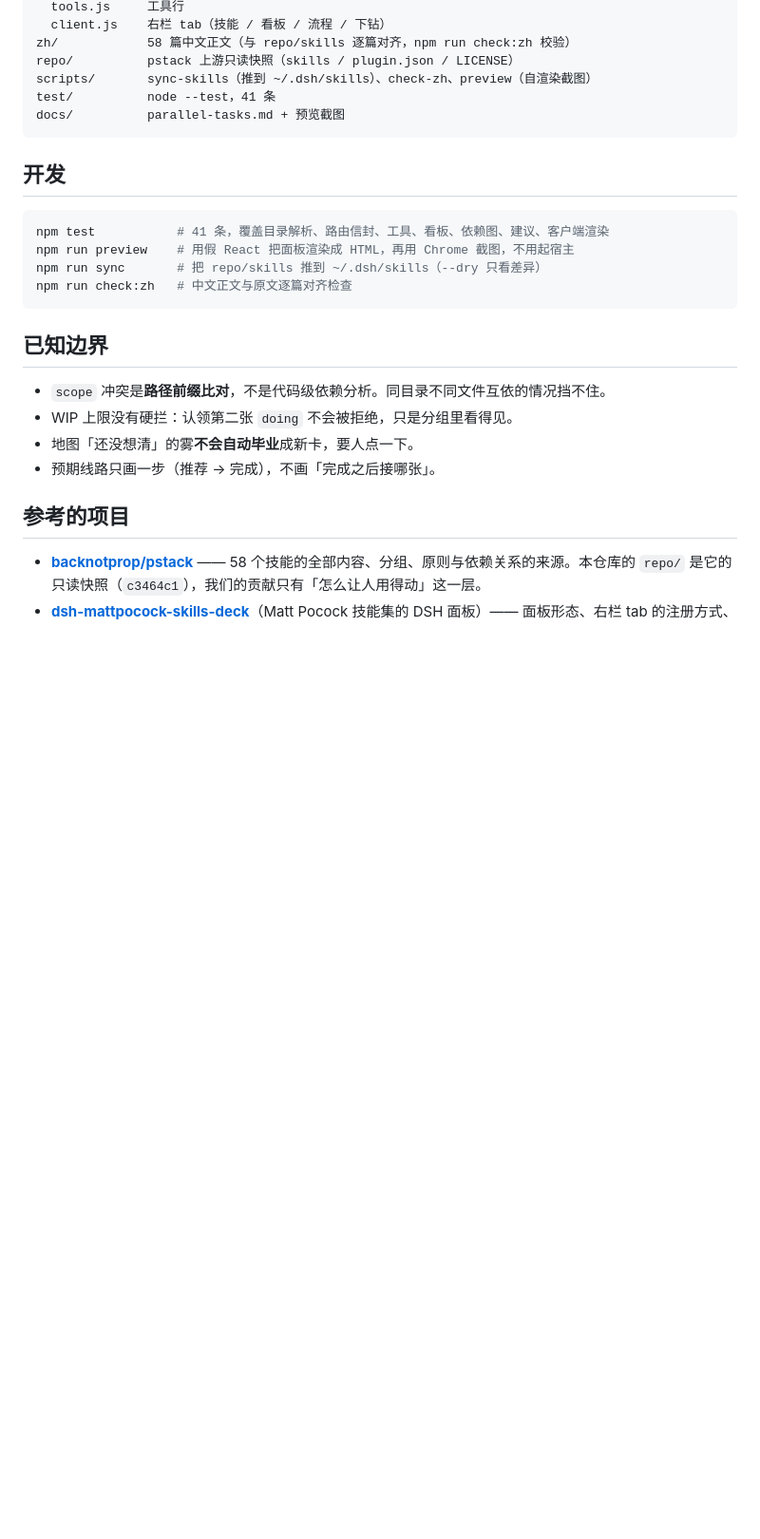
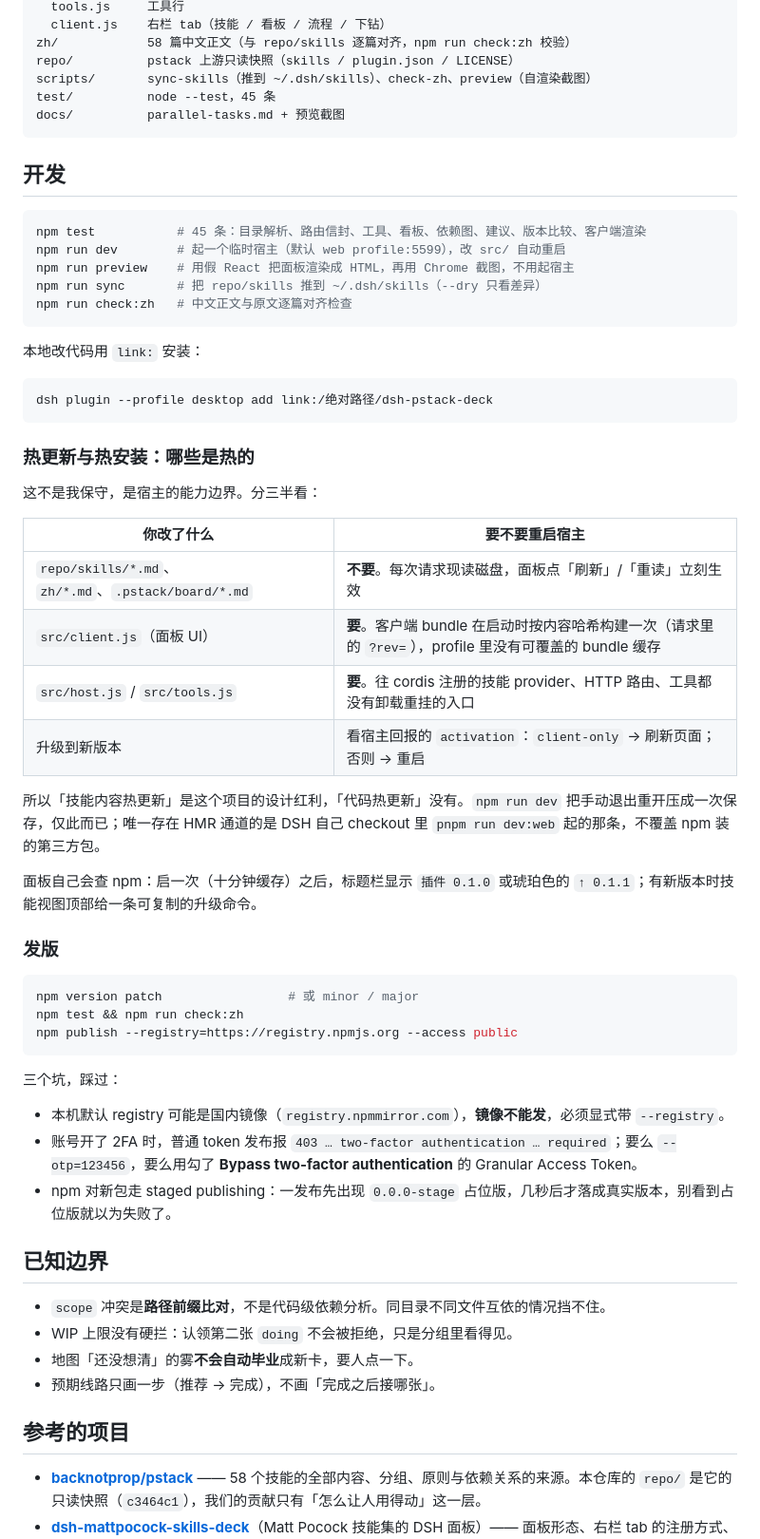
Before and after one commit to kestrelvale/dsh-pstack-deck, a Markdown page: README.md, the part around the change. Shown at 95% size. GitHub-like rendering; blank space fills up the shorter version.

````diff
--- a/README.md
+++ b/README.md
@@ -176,18 +176,54 @@ src/
 zh/            58 篇中文正文（与 repo/skills 逐篇对齐，npm run check:zh 校验）
 repo/          pstack 上游只读快照（skills / plugin.json / LICENSE）
 scripts/       sync-skills（推到 ~/.dsh/skills）、check-zh、preview（自渲染截图）
-test/          node --test，41 条
+test/          node --test，45 条
 docs/          parallel-tasks.md + 预览截图
 ```
 
 ## 开发
 
 ```bash
-npm test           # 41 条，覆盖目录解析、路由信封、工具、看板、依赖图、建议、客户端渲染
+npm test           # 45 条：目录解析、路由信封、工具、看板、依赖图、建议、版本比较、客户端渲染
+npm run dev        # 起一个临时宿主（默认 web profile:5599），改 src/ 自动重启
 npm run preview    # 用假 React 把面板渲染成 HTML，再用 Chrome 截图，不用起宿主
 npm run sync       # 把 repo/skills 推到 ~/.dsh/skills（--dry 只看差异）
 npm run check:zh   # 中文正文与原文逐篇对齐检查
 ```
+
+本地改代码用 `link:` 安装：
+
+```bash
+dsh plugin --profile desktop add link:/绝对路径/dsh-pstack-deck
+```
+
+### 热更新与热安装：哪些是热的
+
+这不是我保守，是宿主的能力边界。分三半看：
+
+| 你改了什么 | 要不要重启宿主 |
+|---|---|
+| `repo/skills/*.md`、`zh/*.md`、`.pstack/board/*.md` | **不要**。每次请求现读磁盘，面板点「刷新」/「重读」立刻生效 |
+| `src/client.js`（面板 UI） | **要**。客户端 bundle 在启动时按内容哈希构建一次（请求里的 `?rev=`），profile 里没有可覆盖的 bundle 缓存 |
+| `src/host.js` / `src/tools.js` | **要**。往 cordis 注册的技能 provider、HTTP 路由、工具都没有卸载重挂的入口 |
+| 升级到新版本 | 看宿主回报的 `activation`：`client-only` → 刷新页面；否则 → 重启 |
+
+所以「技能内容热更新」是这个项目的设计红利，「代码热更新」没有。`npm run dev` 把手动退出重开压成一次保存，仅此而已；唯一存在 HMR 通道的是 DSH 自己 checkout 里 `pnpm run dev:web` 起的那条，不覆盖 npm 装的第三方包。
+
+面板自己会查 npm：启一次（十分钟缓存）之后，标题栏显示 `插件 0.1.0` 或琥珀色的 `↑ 0.1.1`；有新版本时技能视图顶部给一条可复制的升级命令。
+
+### 发版
+
+```bash
+npm version patch                 # 或 minor / major
+npm test && npm run check:zh
+npm publish --registry=https://registry.npmjs.org --access public
+```
+
+三个坑，踩过：
+
+- 本机默认 registry 可能是国内镜像（`registry.npmmirror.com`），**镜像不能发**，必须显式带 `--registry`。
+- 账号开了 2FA 时，普通 token 发布报 `403 … two-factor authentication … required`；要么 `--otp=123456`，要么用勾了 **Bypass two-factor authentication** 的 Granular Access Token。
+- npm 对新包走 staged publishing：一发布先出现 `0.0.0-stage` 占位版，几秒后才落成真实版本，别看到占位版就以为失败了。
 
 ## 已知边界
 
````
Also changed, not shown: docs/preview-list.png, 8 other files.
